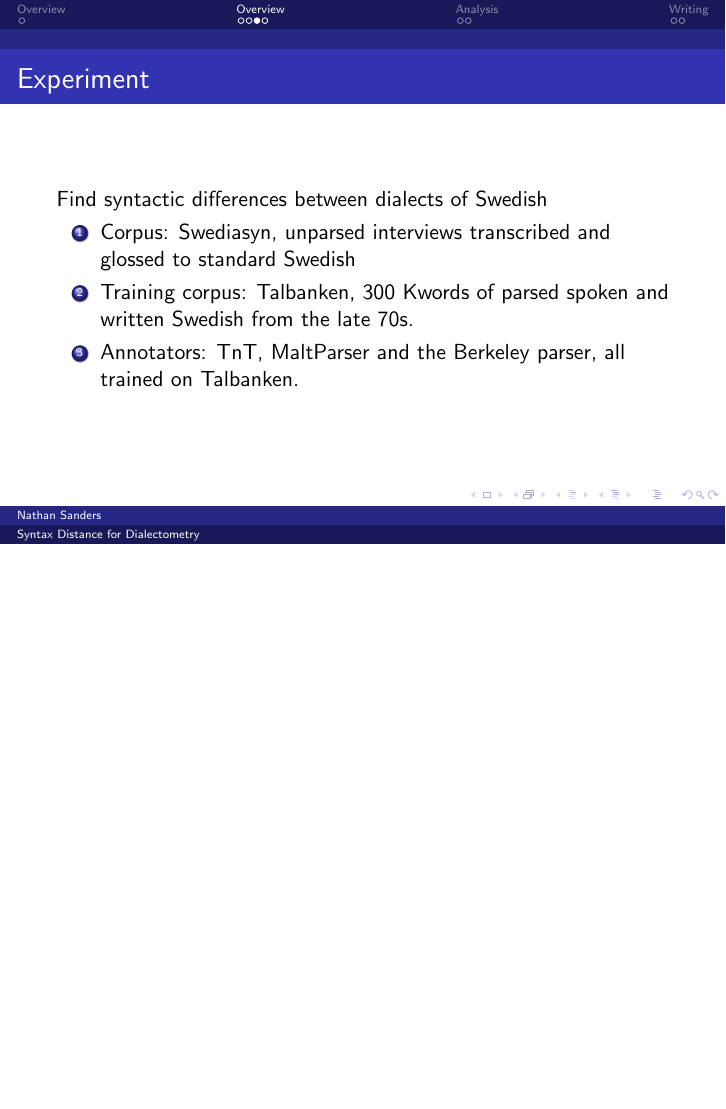
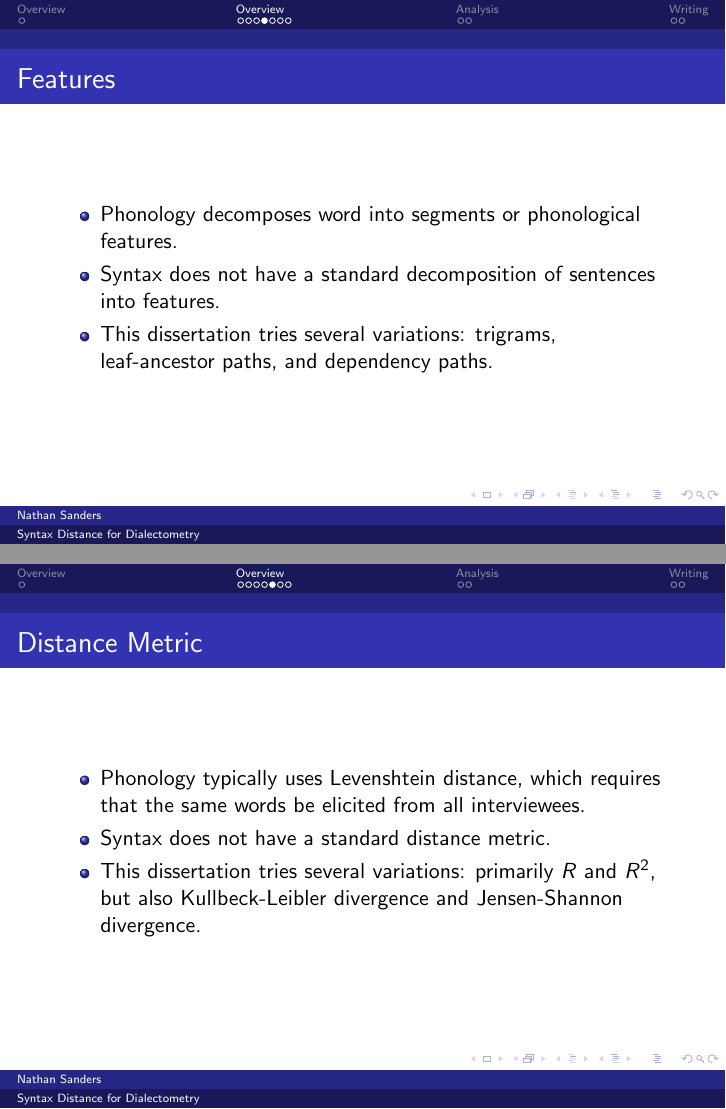
Before and after one commit to sandersn/dialect, LaTeX slides (proposal-defence.tex): page 5 of 10 before the commit and pages 6 and 7 of 13 after it, the two joined at a grey line, the shorter picture padded with empty space. Compiled offline with pdfLaTeX.

Commit message:
Another draft of proposal defence presentation

```diff
--- a/proposal-defence.tex
+++ b/proposal-defence.tex
@@ -39,3 +49,24 @@
+\begin{frame}
+  \frametitle{Features}
+  \begin{itemize}
+  \item Phonology decomposes word into segments or phonological features.
+  \item Syntax does not have a standard decomposition of sentences into features.
+  \item This dissertation tries several variations: trigrams,
+    leaf-ancestor paths, and dependency paths.
+  \end{itemize}
+\end{frame}
+
+\begin{frame}
+  \frametitle{Distance Metric}
+  \begin{itemize}
+  \item Phonology typically uses Levenshtein distance, which requires
+    that the same words be elicited from all interviewees.
+  \item Syntax does not have a standard distance metric.
+  \item This dissertation tries several variations: primarily $R$ and $R^2$, but
+    also Kullbeck-Leibler divergence and Jensen-Shannon divergence.
+  \end{itemize}
+\end{frame}
+
 \begin{frame}
   \frametitle{Experiment}
   Find syntactic differences between dialects of Swedish
```
Also changed, not shown: proposal-defence.tex (24 more changed lines).
